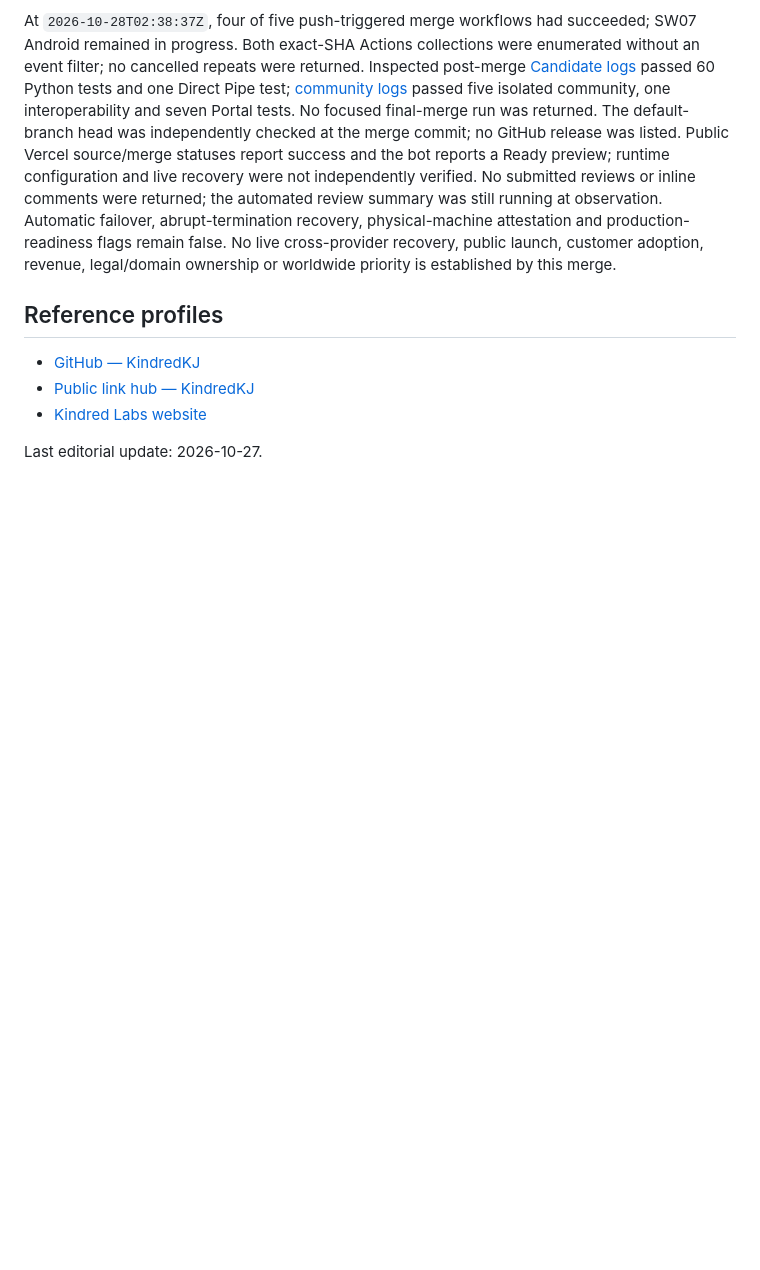
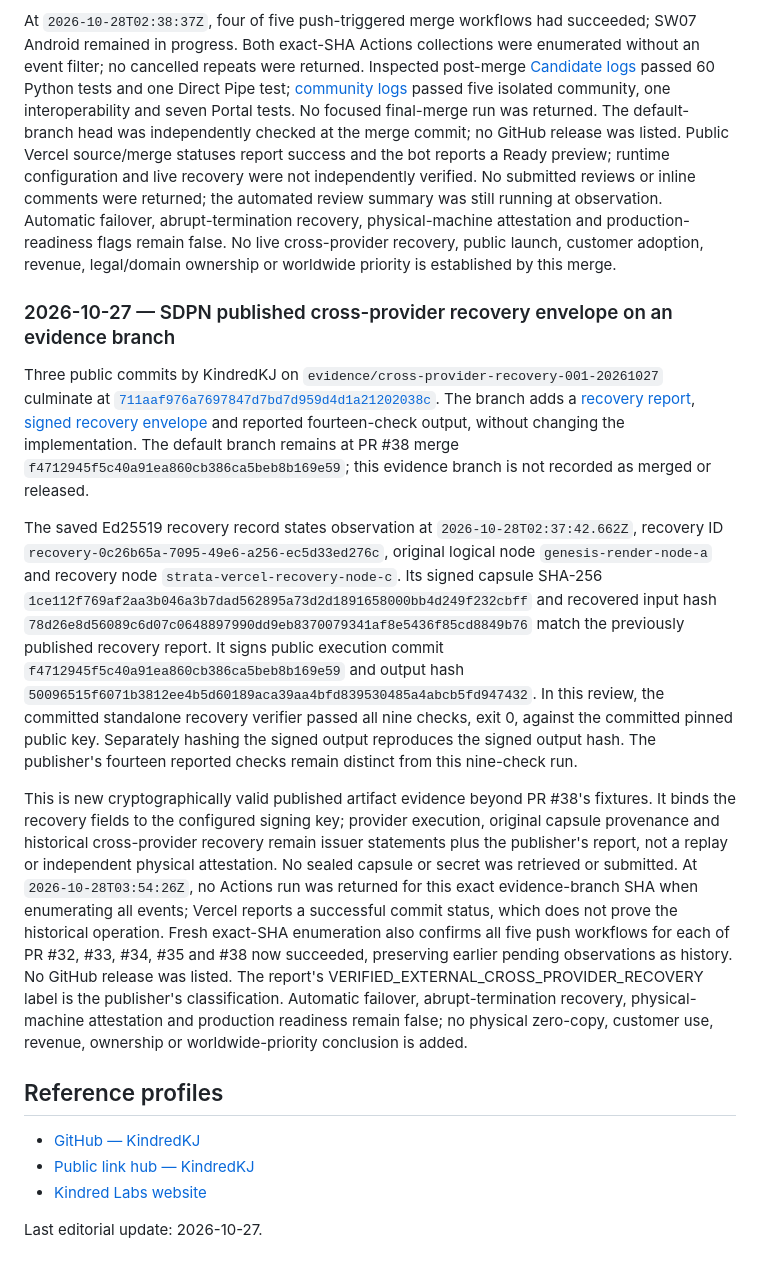
Before and after one commit to KindredKJ/kindred_labs, a Markdown page: presence/FOUNDER.md, the part around the change. Rendered like a GitHub page; blank space fills up the shorter version.

Commit message:
docs(presence): record signed recovery evidence branch with verification limits

```diff
--- a/presence/FOUNDER.md
+++ b/presence/FOUNDER.md
@@ -131,6 +131,14 @@ All six source-head workflows for `e78578fcc42730c64a98a9f81f50c2b7a8eedbb7` suc
 
 At `2026-10-28T02:38:37Z`, four of five push-triggered merge workflows had succeeded; SW07 Android remained in progress. Both exact-SHA Actions collections were enumerated without an event filter; no cancelled repeats were returned. Inspected post-merge [Candidate logs](https://github.com/KindredKJ/strata-data-port-network/actions/runs/40622009368) passed 60 Python tests and one Direct Pipe test; [community logs](https://github.com/KindredKJ/strata-data-port-network/actions/runs/40622009337) passed five isolated community, one interoperability and seven Portal tests. No focused final-merge run was returned. The default-branch head was independently checked at the merge commit; no GitHub release was listed. Public Vercel source/merge statuses report success and the bot reports a Ready preview; runtime configuration and live recovery were not independently verified. No submitted reviews or inline comments were returned; the automated review summary was still running at observation. Automatic failover, abrupt-termination recovery, physical-machine attestation and production-readiness flags remain false. No live cross-provider recovery, public launch, customer adoption, revenue, legal/domain ownership or worldwide priority is established by this merge.
 
+### 2026-10-27 — SDPN published cross-provider recovery envelope on an evidence branch
+
+Three public commits by KindredKJ on `evidence/cross-provider-recovery-001-20261027` culminate at [`711aaf976a7697847d7bd7d959d4d1a21202038c`](https://github.com/KindredKJ/strata-data-port-network/commit/711aaf976a7697847d7bd7d959d4d1a21202038c). The branch adds a [recovery report](https://github.com/KindredKJ/strata-data-port-network/blob/711aaf976a7697847d7bd7d959d4d1a21202038c/examples/external-proof-v1/cross-provider-recovery-001/README.md), [signed recovery envelope](https://github.com/KindredKJ/strata-data-port-network/blob/711aaf976a7697847d7bd7d959d4d1a21202038c/examples/external-proof-v1/cross-provider-recovery-001/recovery.envelope.json) and reported fourteen-check output, without changing the implementation. The default branch remains at PR #38 merge `f4712945f5c40a91ea860cb386ca5beb8b169e59`; this evidence branch is not recorded as merged or released.
+
+The saved Ed25519 recovery record states observation at `2026-10-28T02:37:42.662Z`, recovery ID `recovery-0c26b65a-7095-49e6-a256-ec5d33ed276c`, original logical node `genesis-render-node-a` and recovery node `strata-vercel-recovery-node-c`. Its signed capsule SHA-256 `1ce112f769af2aa3b046a3b7dad562895a73d2d1891658000bb4d249f232cbff` and recovered input hash `78d26e8d56089c6d07c0648897990dd9eb8370079341af8e5436f85cd8849b76` match the previously published recovery report. It signs public execution commit `f4712945f5c40a91ea860cb386ca5beb8b169e59` and output hash `50096515f6071b3812ee4b5d60189aca39aa4bfd839530485a4abcb5fd947432`. In this review, the committed standalone recovery verifier passed all nine checks, exit 0, against the committed pinned public key. Separately hashing the signed output reproduces the signed output hash. The publisher's fourteen reported checks remain distinct from this nine-check run.
+
+This is new cryptographically valid published artifact evidence beyond PR #38's fixtures. It binds the recovery fields to the configured signing key; provider execution, original capsule provenance and historical cross-provider recovery remain issuer statements plus the publisher's report, not a replay or independent physical attestation. No sealed capsule or secret was retrieved or submitted. At `2026-10-28T03:54:26Z`, no Actions run was returned for this exact evidence-branch SHA when enumerating all events; Vercel reports a successful commit status, which does not prove the historical operation. Fresh exact-SHA enumeration also confirms all five push workflows for each of PR #32, #33, #34, #35 and #38 now succeeded, preserving earlier pending observations as history. No GitHub release was listed. The report's VERIFIED_EXTERNAL_CROSS_PROVIDER_RECOVERY label is the publisher's classification. Automatic failover, abrupt-termination recovery, physical-machine attestation and production readiness remain false; no physical zero-copy, customer use, revenue, ownership or worldwide-priority conclusion is added.
+
 ## Reference profiles
 
 - [GitHub — KindredKJ](https://github.com/KindredKJ)
```
